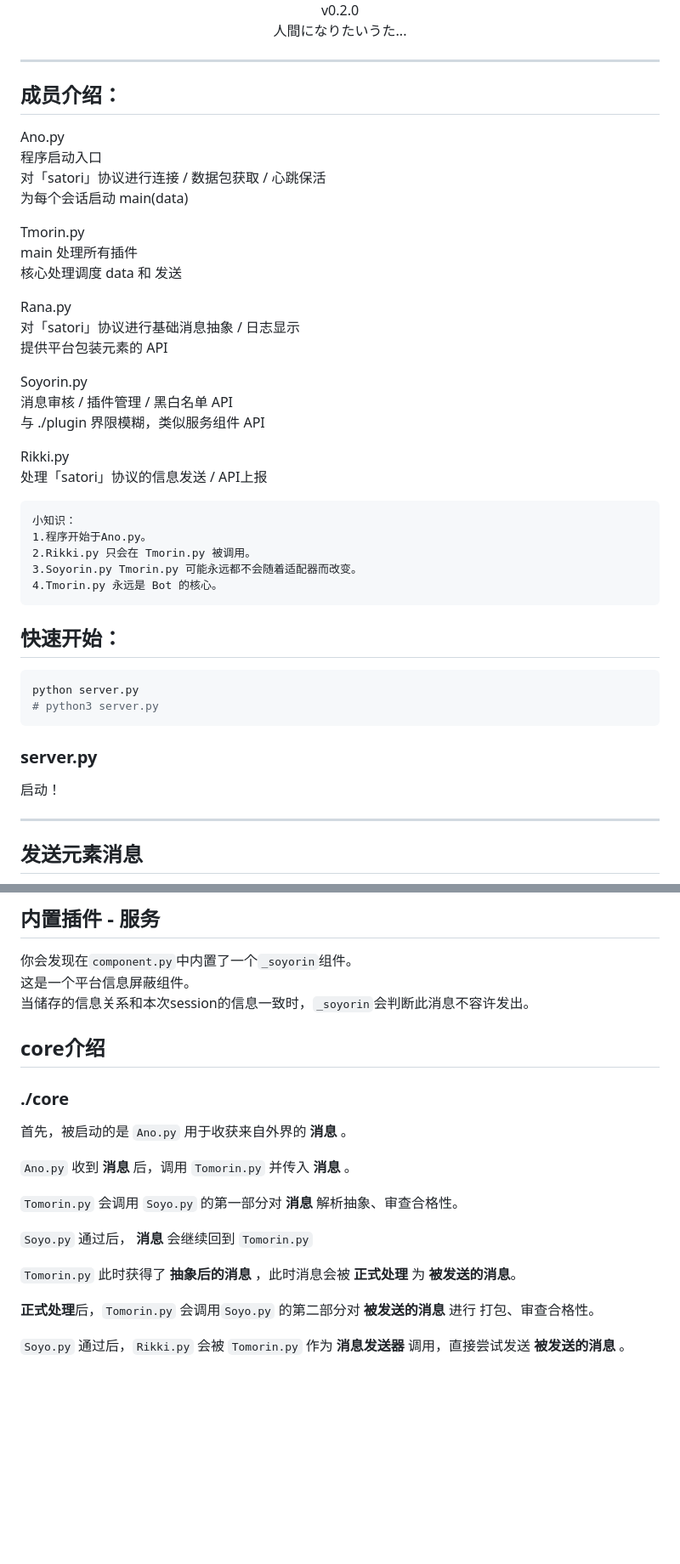
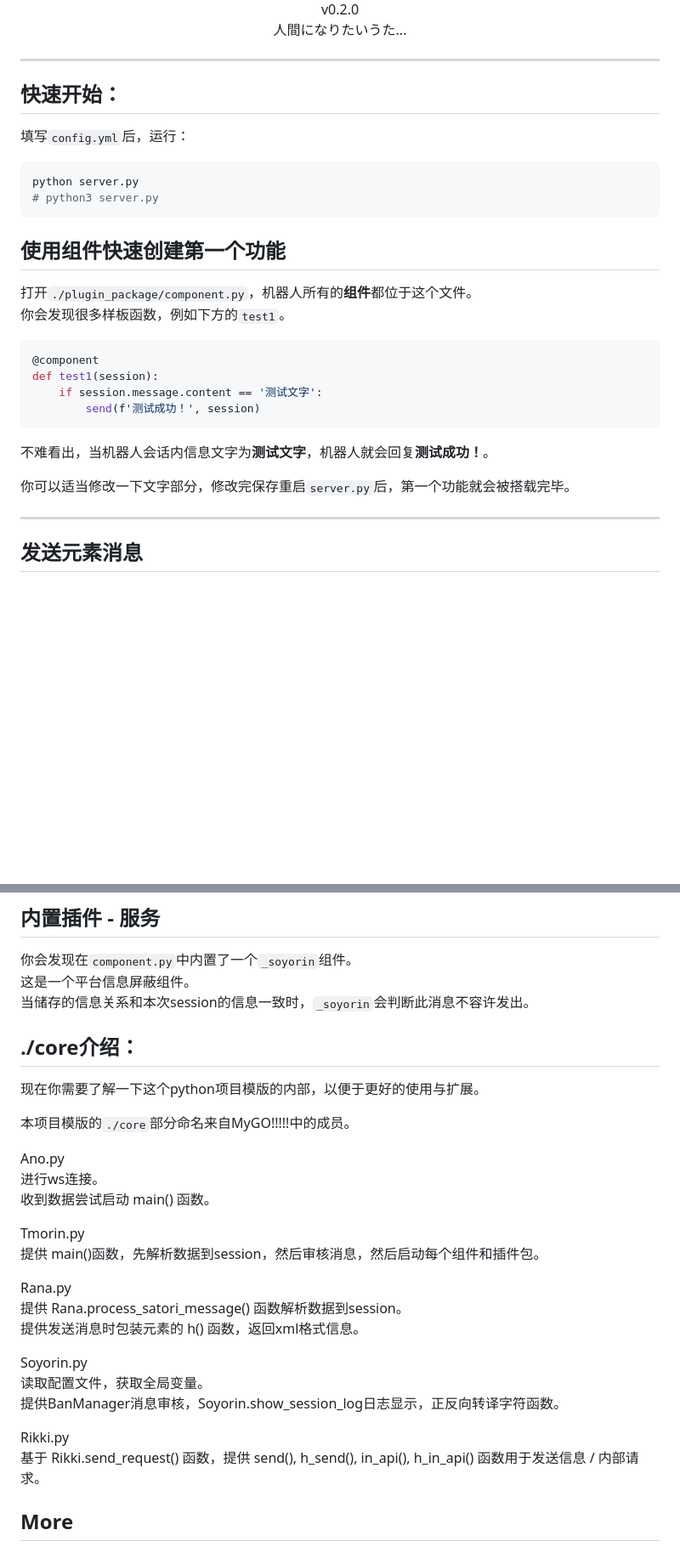
Before and after one commit to kumoSleeping/TomorinBot, a Markdown page: README.md, 2 parts joined by grey strips. Shown: that part at 85% size. Drawn GitHub-style; blank space fills up the shorter version.

````diff
--- a/README.md
+++ b/README.md
@@ -13,46 +13,33 @@
 ***
 
 
-## 成员介绍：
-
-Ano.py
-程序启动入口
-对「satori」协议进行连接 / 数据包获取 / 心跳保活
-为每个会话启动 main(data)
-
-Tmorin.py
-main 处理所有插件
-核心处理调度 data 和 发送
-
-Rana.py
-对「satori」协议进行基础消息抽象 / 日志显示
-提供平台包装元素的 API
-
-Soyorin.py
-消息审核 / 插件管理 / 黑白名单 API
-与 ./plugin 界限模糊，类似服务组件 API
-
-Rikki.py
-处理「satori」协议的信息发送 / API上报
-```markdown
-小知识：
-1.程序开始于Ano.py。
-2.Rikki.py 只会在 Tmorin.py 被调用。
-3.Soyorin.py Tmorin.py 可能永远都不会随着适配器而改变。
-4.Tmorin.py 永远是 Bot 的核心。
-```
-
 
 ## 快速开始：
+
+填写`config.yml`后，运行：
 
 ```bash
 python server.py
 # python3 server.py
 ```
 
-### server.py
+## 使用组件快速创建第一个功能
+打开`./plugin_package/component.py`，机器人所有的**组件**都位于这个文件。
+你会发现很多样板函数，例如下方的`test1`。
 
-启动！
+
+```python
+@component
+def test1(session):
+    if session.message.content == '测试文字':
+        send(f'测试成功！', session)
+```
+不难看出，当机器人会话内信息文字为**测试文字**，机器人就会回复**测试成功！**。
+
+你可以适当修改一下文字部分，修改完保存重启`server.py`后，第一个功能就会被搭载完毕。
+
+
+
 
 ***
 ## 发送元素消息
@@ -183,20 +205,30 @@ def src(session):
 
 
 
-## core介绍
 
-### ./core
+## ./core介绍：
+现在你需要了解一下这个python项目模版的内部，以便于更好的使用与扩展。
 
-首先，被启动的是 `Ano.py` 用于收获来自外界的 **消息** 。
+本项目模版的`./core`部分命名来自MyGO!!!!!中的成员。
 
-`Ano.py` 收到 **消息** 后，调用 `Tomorin.py` 并传入 **消息** 。
+Ano.py
+进行ws连接。
+收到数据尝试启动 main() 函数。
 
-`Tomorin.py` 会调用 `Soyo.py` 的第一部分对 **消息** 解析抽象、审查合格性。
+Tmorin.py
+提供 main()函数，先解析数据到session，然后审核消息，然后启动每个组件和插件包。
 
-`Soyo.py` 通过后， **消息** 会继续回到 `Tomorin.py`
+Rana.py
+提供 Rana.process_satori_message() 函数解析数据到session。
+提供发送消息时包装元素的 h() 函数，返回xml格式信息。
 
-`Tomorin.py` 此时获得了 **抽象后的消息** ，此时消息会被 **正式处理** 为 **被发送的消息**。
+Soyorin.py
+读取配置文件，获取全局变量。
+提供BanManager消息审核，Soyorin.show_session_log日志显示，正反向转译字符函数。
 
-**正式处理**后，`Tomorin.py` 会调用`Soyo.py` 的第二部分对 **被发送的消息** 进行 打包、审查合格性。
 
-`Soyo.py` 通过后，`Rikki.py` 会被 `Tomorin.py` 作为 **消息发送器** 调用，直接尝试发送 **被发送的消息** 。
+Rikki.py
+基于 Rikki.send_request() 函数，提供 send(), h_send(), in_api(), h_in_api() 函数用于发送信息 / 内部请求。
+
+
+## More
````
Also changed, not shown: other parts of README.md (+56 -21 lines).
